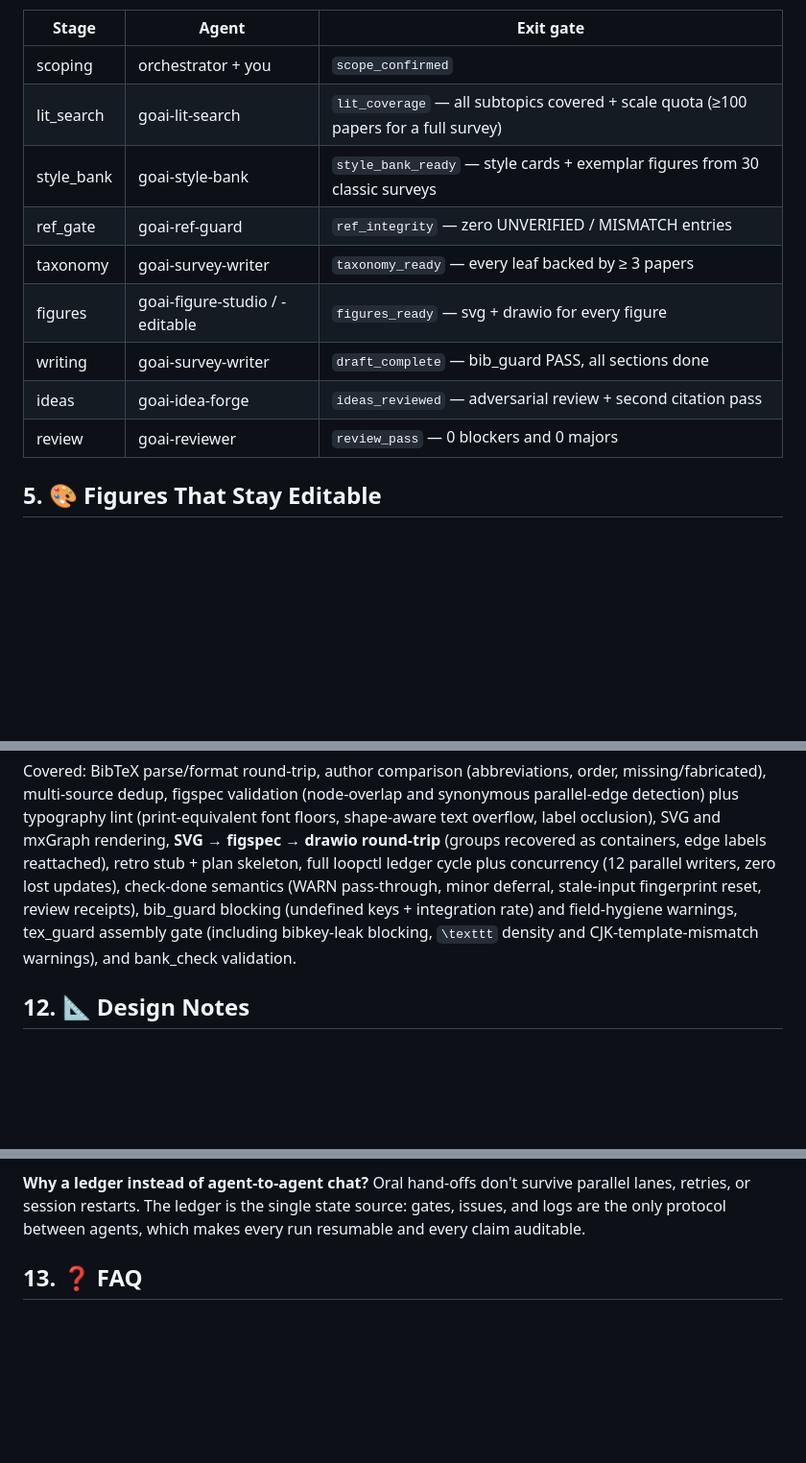
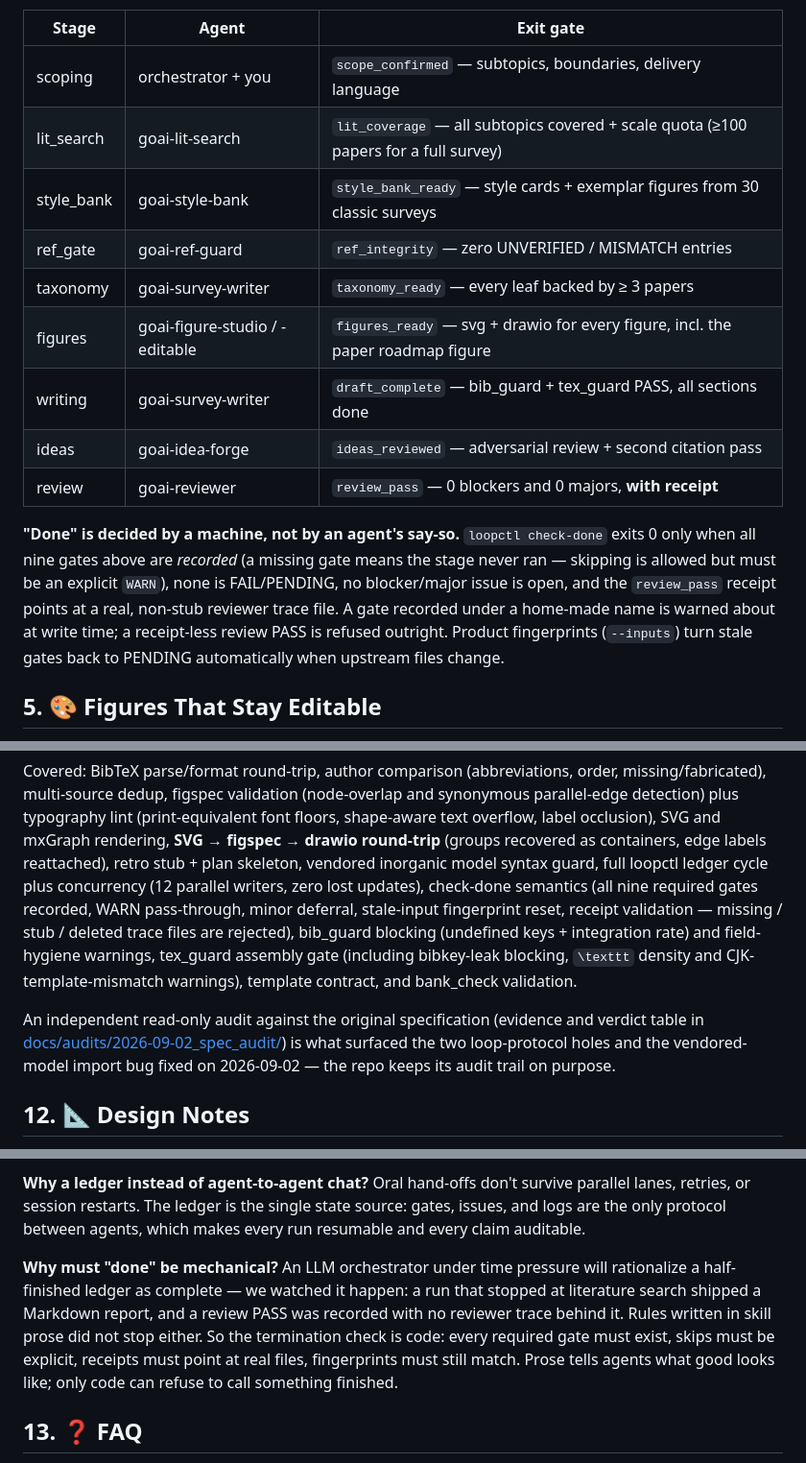
Before and after one commit to asimfish/goai_research, a Markdown page: README.md, 3 parts joined by grey strips. Shown at 96% size. Drawn GitHub-style; blank space fills up the shorter version.

Commit message:
[docs/feat]: README — mechanical done-check, receipt rule, audit trail, design note
What: §4 The Loop now states the exact check-done contract (nine recorded
gates, explicit WARN for skips, receipt must reference a real non-stub trace,
home-made gate names warned); gate table carries delivery language, roadmap
figure, tex_guard, receipt; §11 coverage lists the new guards and links the
archived spec audit; §12 gains "Why must 'done' be mechanical?". CN synced.
Why: the loop semantics changed in PR #17 but the body text still described
the pre-audit behaviour; readers should learn the enforcement from the README,
not only from the changelog.

```diff
--- a/README.md
+++ b/README.md
@@ -243,15 +243,23 @@ the same issue survives three rounds. Full protocol: [docs/LOOP_PROTOCOL.md](doc
 
 | Stage | Agent | Exit gate |
 |---|---|---|
-| scoping | orchestrator + you | `scope_confirmed` |
+| scoping | orchestrator + you | `scope_confirmed` — subtopics, boundaries, delivery language |
 | lit_search | goai-lit-search | `lit_coverage` — all subtopics covered + scale quota (≥100 papers for a full survey) |
 | style_bank | goai-style-bank | `style_bank_ready` — style cards + exemplar figures from 30 classic surveys |
 | ref_gate | goai-ref-guard | `ref_integrity` — zero UNVERIFIED / MISMATCH entries |
 | taxonomy | goai-survey-writer | `taxonomy_ready` — every leaf backed by ≥ 3 papers |
-| figures | goai-figure-studio / -editable | `figures_ready` — svg + drawio for every figure |
-| writing | goai-survey-writer | `draft_complete` — bib_guard PASS, all sections done |
+| figures | goai-figure-studio / -editable | `figures_ready` — svg + drawio for every figure, incl. the paper roadmap figure |
+| writing | goai-survey-writer | `draft_complete` — bib_guard + tex_guard PASS, all sections done |
 | ideas | goai-idea-forge | `ideas_reviewed` — adversarial review + second citation pass |
-| review | goai-reviewer | `review_pass` — 0 blockers and 0 majors |
+| review | goai-reviewer | `review_pass` — 0 blockers and 0 majors, **with receipt** |
+
+**"Done" is decided by a machine, not by an agent's say-so.** `loopctl check-done`
+exits 0 only when all nine gates above are *recorded* (a missing gate means the stage
+never ran — skipping is allowed but must be an explicit `WARN`), none is FAIL/PENDING,
+no blocker/major issue is open, and the `review_pass` receipt points at a real,
+non-stub reviewer trace file. A gate recorded under a home-made name is warned about
+at write time; a receipt-less review PASS is refused outright. Product fingerprints
+(`--inputs`) turn stale gates back to PENDING automatically when upstream files change.
 
 ## 5. 🎨 Figures That Stay Editable
 
@@ -460,12 +468,19 @@ missing/fabricated), multi-source dedup, figspec validation (node-overlap and
 synonymous parallel-edge detection) plus typography lint (print-equivalent font
 floors, shape-aware text overflow, label occlusion), SVG and mxGraph rendering,
 **SVG → figspec → drawio round-trip** (groups recovered as containers, edge labels reattached),
-retro stub + plan skeleton, full loopctl ledger cycle plus concurrency (12
-parallel writers, zero lost updates), check-done semantics (WARN pass-through,
-minor deferral, stale-input fingerprint reset, review receipts), bib_guard
-blocking (undefined keys + integration rate) and field-hygiene warnings,
-tex_guard assembly gate (including bibkey-leak blocking, `\texttt` density and
-CJK-template-mismatch warnings), and bank_check validation.
+retro stub + plan skeleton, vendored inorganic model syntax guard, full loopctl
+ledger cycle plus concurrency (12 parallel writers, zero lost updates),
+check-done semantics (all nine required gates recorded, WARN pass-through,
+minor deferral, stale-input fingerprint reset, receipt validation — missing /
+stub / deleted trace files are rejected), bib_guard blocking (undefined keys +
+integration rate) and field-hygiene warnings, tex_guard assembly gate
+(including bibkey-leak blocking, `\texttt` density and CJK-template-mismatch
+warnings), template contract, and bank_check validation.
+
+An independent read-only audit against the original specification (evidence and
+verdict table in [docs/audits/2026-09-02_spec_audit/](docs/audits/2026-09-02_spec_audit/REPORT.md))
+is what surfaced the two loop-protocol holes and the vendored-model import bug
+fixed on 2026-09-02 — the repo keeps its audit trail on purpose.
 
 ## 12. 📐 Design Notes
 
@@ -497,6 +512,15 @@ while the marginal benefit decays — the big win is going from 1 to 2, not from
 Oral hand-offs don't survive parallel lanes, retries, or session restarts. The
 ledger is the single state source: gates, issues, and logs are the only protocol
 between agents, which makes every run resumable and every claim auditable.
+
+**Why must "done" be mechanical?**
+An LLM orchestrator under time pressure will rationalize a half-finished ledger
+as complete — we watched it happen: a run that stopped at literature search
+shipped a Markdown report, and a review PASS was recorded with no reviewer trace
+behind it. Rules written in skill prose did not stop either. So the termination
+check is code: every required gate must exist, skips must be explicit, receipts
+must point at real files, fingerprints must still match. Prose tells agents what
+good looks like; only code can refuse to call something finished.
 
 ## 13. ❓ FAQ
 
```
Also changed, not shown: README_CN.md (+25 -5 lines).
